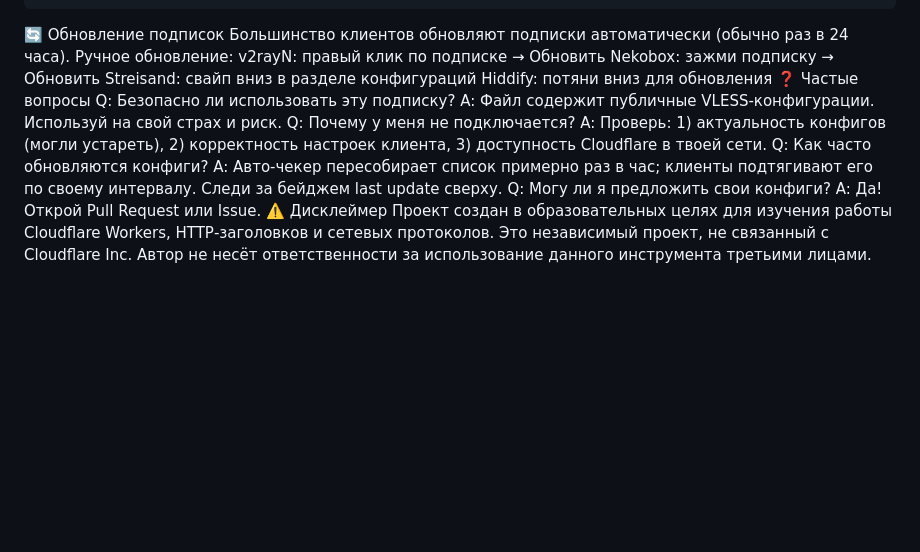
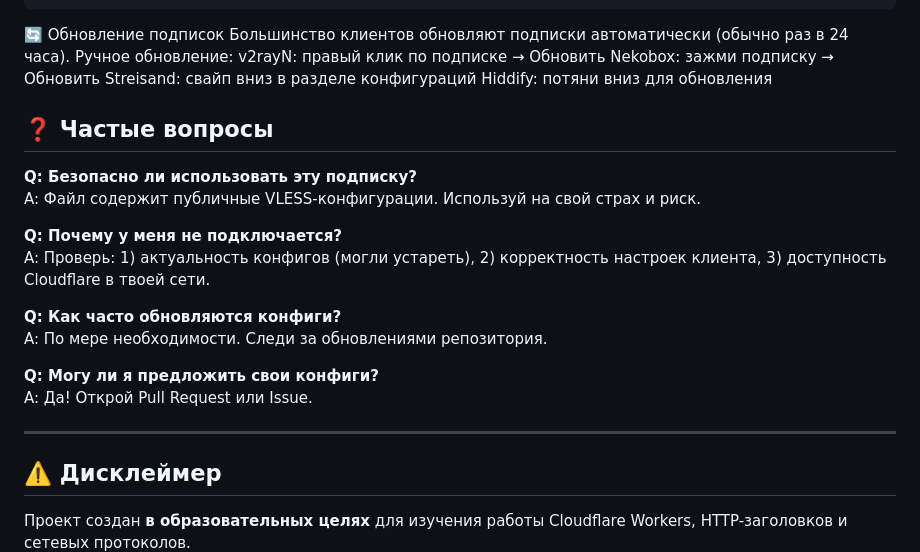
Before and after one commit to svinakraft-maker/CloudflareREPO.vless, a Markdown page: readme.md, the part around one of its changes. GitHub-like rendering; blank space fills up the shorter version.

```diff
--- a/readme.md
+++ b/readme.md
@@ -120,15 +120,24 @@ v2rayN: правый клик по подписке → Обновить
 Nekobox: зажми подписку → Обновить
 Streisand: свайп вниз в разделе конфигураций
 Hiddify: потяни вниз для обновления
-❓ Частые вопросы
-Q: Безопасно ли использовать эту подписку?
-A: Файл содержит публичные VLESS‑конфигурации. Используй на свой страх и риск.
-Q: Почему у меня не подключается?
+## ❓ Частые вопросы
+
+**Q: Безопасно ли использовать эту подписку?**
+A: Файл содержит публичные VLESS-конфигурации. Используй на свой страх и риск.
+
+**Q: Почему у меня не подключается?**
 A: Проверь: 1) актуальность конфигов (могли устареть), 2) корректность настроек клиента, 3) доступность Cloudflare в твоей сети.
-Q: Как часто обновляются конфиги?
-A: Авто‑чекер пересобирает список примерно раз в час; клиенты подтягивают его по своему интервалу. Следи за бейджем last update сверху.
-Q: Могу ли я предложить свои конфиги?
+
+**Q: Как часто обновляются конфиги?**
+A: По мере необходимости. Следи за обновлениями репозитория.
+
+**Q: Могу ли я предложить свои конфиги?**
 A: Да! Открой Pull Request или Issue.
-⚠️ Дисклеймер
-Проект создан в образовательных целях для изучения работы Cloudflare Workers, HTTP‑заголовков и сетевых протоколов. Это независимый проект, не связанный с Cloudflare Inc.
+
+---
+
+## ⚠️ Дисклеймер
+
+Проект создан **в образовательных целях** для изучения работы Cloudflare Workers, HTTP-заголовков и сетевых протоколов.
+
 Автор не несёт ответственности за использование данного инструмента третьими лицами. Используя проект, вы соглашаетесь соблюдать законодательство вашей страны.
```
Also changed, not shown: other parts of readme.md (+16 -6 lines).
